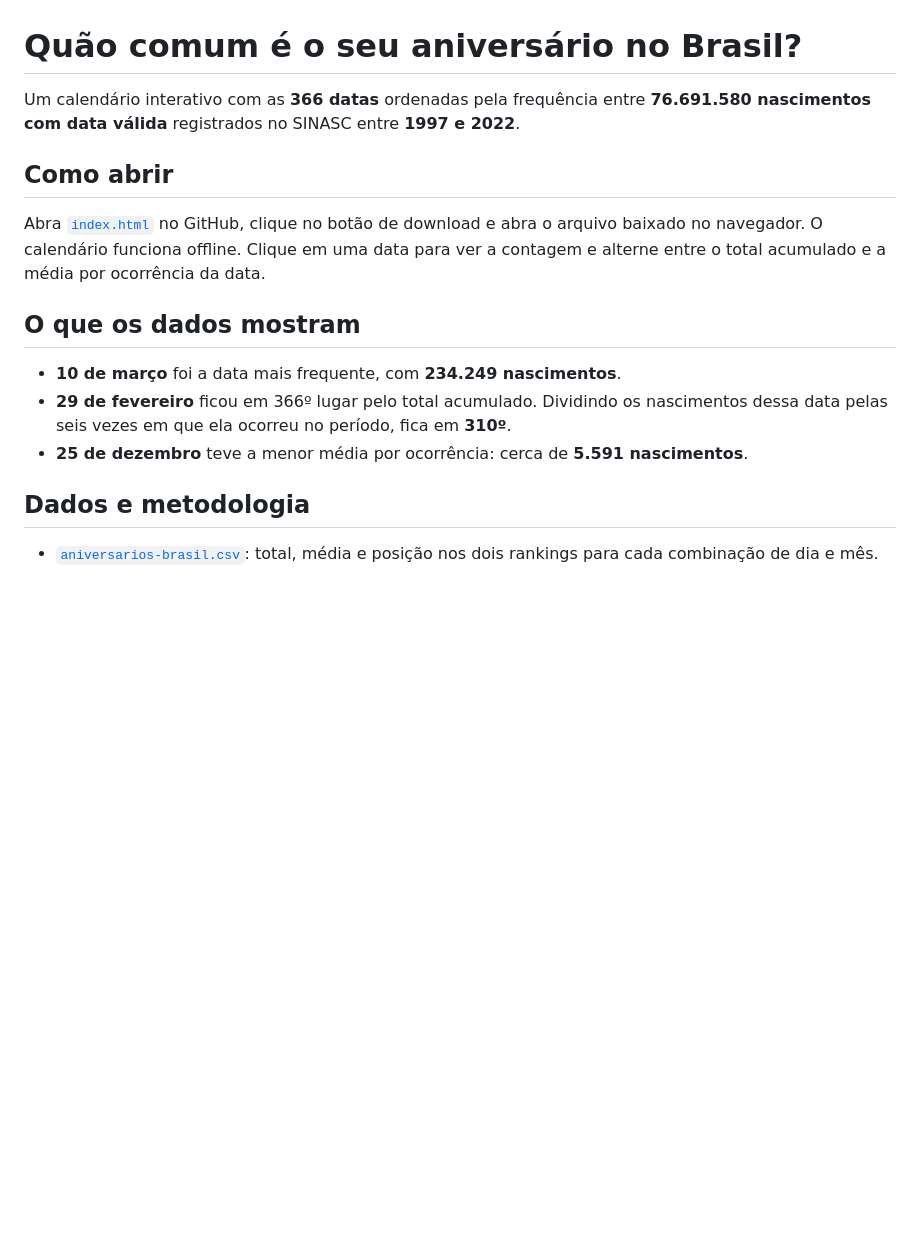
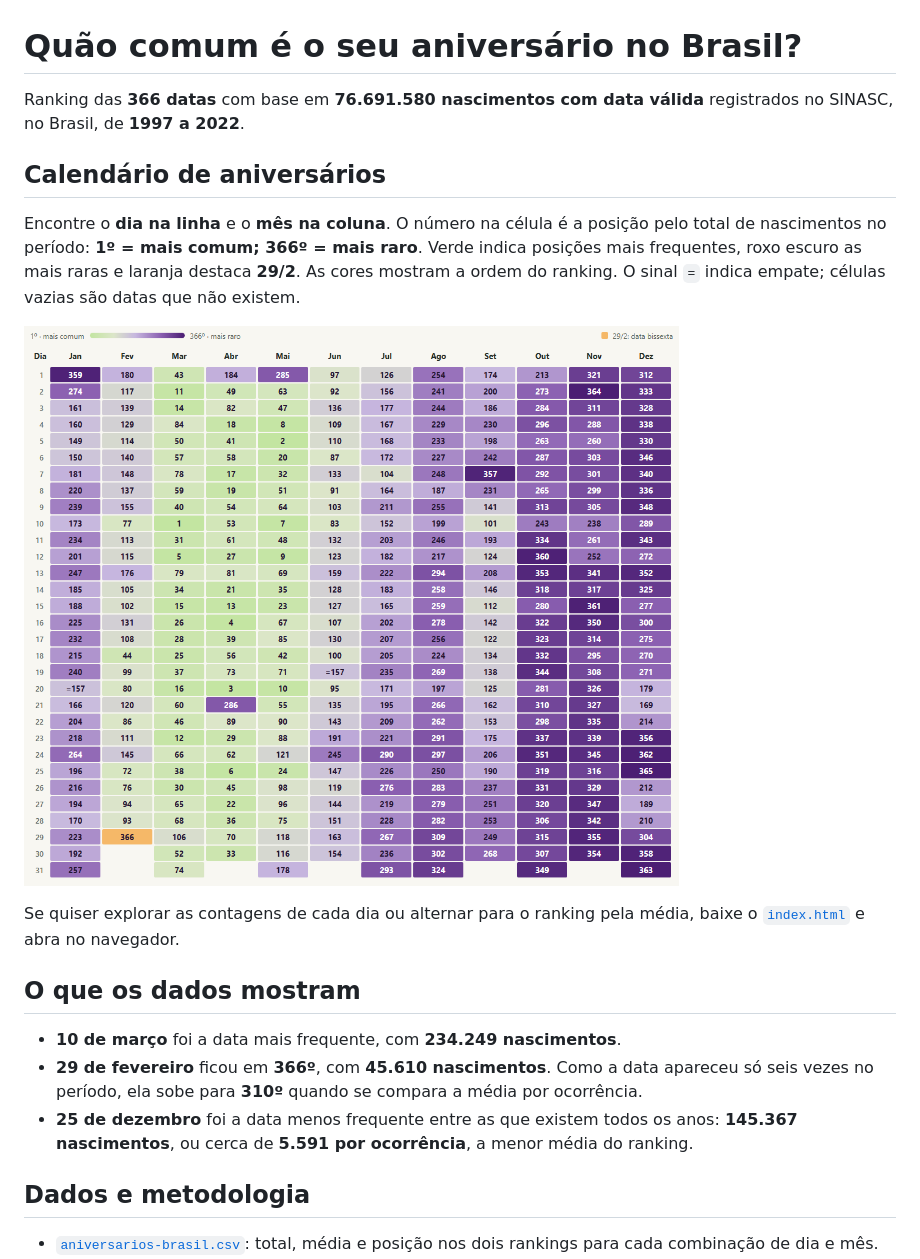
Before and after one commit to p-freitas/aniversarios-brasil, a Markdown page: README.md, the part around the change. Rendered like a GitHub page; pictures changed too: calendario-aniversarios.png (added); blank space fills up the shorter version.

Commit message:
Mostra o calendário completo no README

```diff
--- a/README.md
+++ b/README.md
@@ -1,16 +1,20 @@
 # Quão comum é o seu aniversário no Brasil?
 
-Um calendário interativo com as **366 datas** ordenadas pela frequência entre **76.691.580 nascimentos com data válida** registrados no SINASC entre **1997 e 2022**.
+Ranking das **366 datas** com base em **76.691.580 nascimentos com data válida** registrados no SINASC, no Brasil, de **1997 a 2022**.
 
-## Como abrir
+## Calendário de aniversários
 
-Abra [`index.html`](index.html) no GitHub, clique no botão de download e abra o arquivo baixado no navegador. O calendário funciona offline. Clique em uma data para ver a contagem e alterne entre o total acumulado e a média por ocorrência da data.
+Encontre o **dia na linha** e o **mês na coluna**. O número na célula é a posição pelo total de nascimentos no período: **1º = mais comum; 366º = mais raro**. Verde indica posições mais frequentes, roxo escuro as mais raras e laranja destaca **29/2**. As cores mostram a ordem do ranking. O sinal `=` indica empate; células vazias são datas que não existem.
+
+![Calendário dos nascimentos no Brasil, de 1997 a 2022. As linhas vão do dia 1 ao 31 e as colunas de janeiro a dezembro. Cada célula mostra a posição daquela data no ranking por total de nascimentos.](calendario-aniversarios.png)
+
+Se quiser explorar as contagens de cada dia ou alternar para o ranking pela média, baixe o [`index.html`](index.html) e abra no navegador.
 
 ## O que os dados mostram
 
 - **10 de março** foi a data mais frequente, com **234.249 nascimentos**.
-- **29 de fevereiro** ficou em 366º lugar pelo total acumulado. Dividindo os nascimentos dessa data pelas seis vezes em que ela ocorreu no período, fica em **310º**.
-- **25 de dezembro** teve a menor média por ocorrência: cerca de **5.591 nascimentos**.
+- **29 de fevereiro** ficou em **366º**, com **45.610 nascimentos**. Como a data apareceu só seis vezes no período, ela sobe para **310º** quando se compara a média por ocorrência.
+- **25 de dezembro** foi a data menos frequente entre as que existem todos os anos: **145.367 nascimentos**, ou cerca de **5.591 por ocorrência**, a menor média do ranking.
 
 ## Dados e metodologia
 
```
